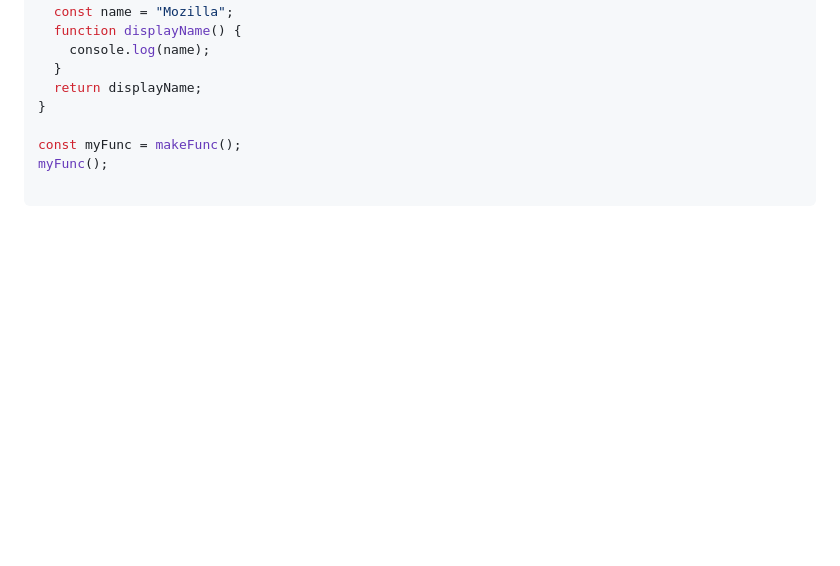
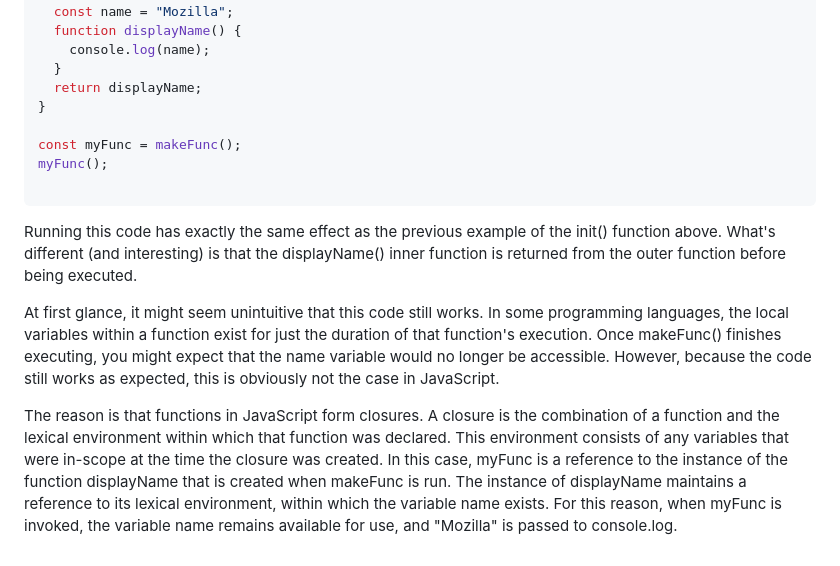
Before and after one commit to rajanshrivastava88/JavaScript, a Markdown page: 44_Closures(Lexical Scoping).md, the part around the change. GitHub-like rendering; blank space fills up the shorter version.

````diff
--- a/44_Closures(Lexical Scoping).md
+++ b/44_Closures(Lexical Scoping).md
@@ -130,3 +130,10 @@ const myFunc = makeFunc();
 myFunc();
 
 ```
+
+
+Running this code has exactly the same effect as the previous example of the init() function above. What's different (and interesting) is that the displayName() inner function is returned from the outer function before being executed.
+
+At first glance, it might seem unintuitive that this code still works. In some programming languages, the local variables within a function exist for just the duration of that function's execution. Once makeFunc() finishes executing, you might expect that the name variable would no longer be accessible. However, because the code still works as expected, this is obviously not the case in JavaScript.
+
+The reason is that functions in JavaScript form closures. A closure is the combination of a function and the lexical environment within which that function was declared. This environment consists of any variables that were in-scope at the time the closure was created. In this case, myFunc is a reference to the instance of the function displayName that is created when makeFunc is run. The instance of displayName maintains a reference to its lexical environment, within which the variable name exists. For this reason, when myFunc is invoked, the variable name remains available for use, and "Mozilla" is passed to console.log.
````
